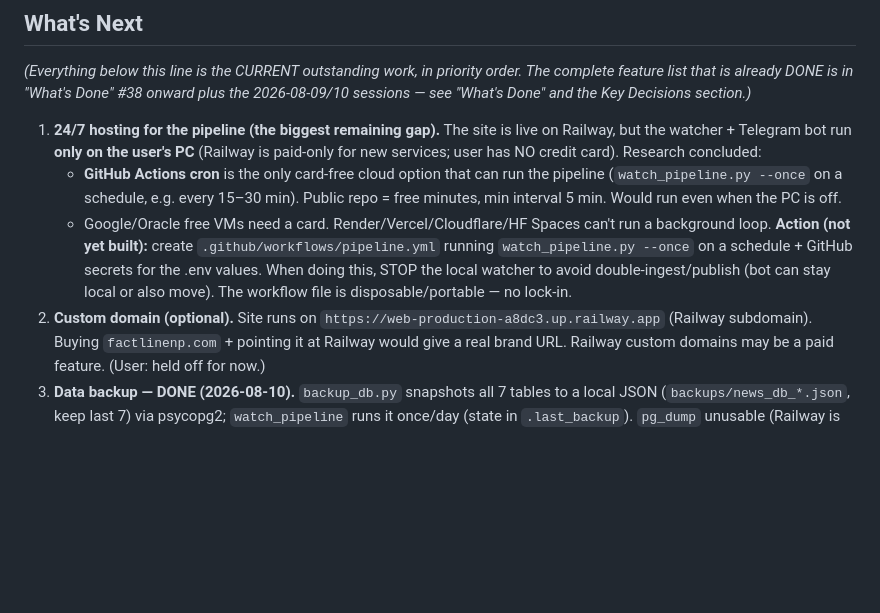
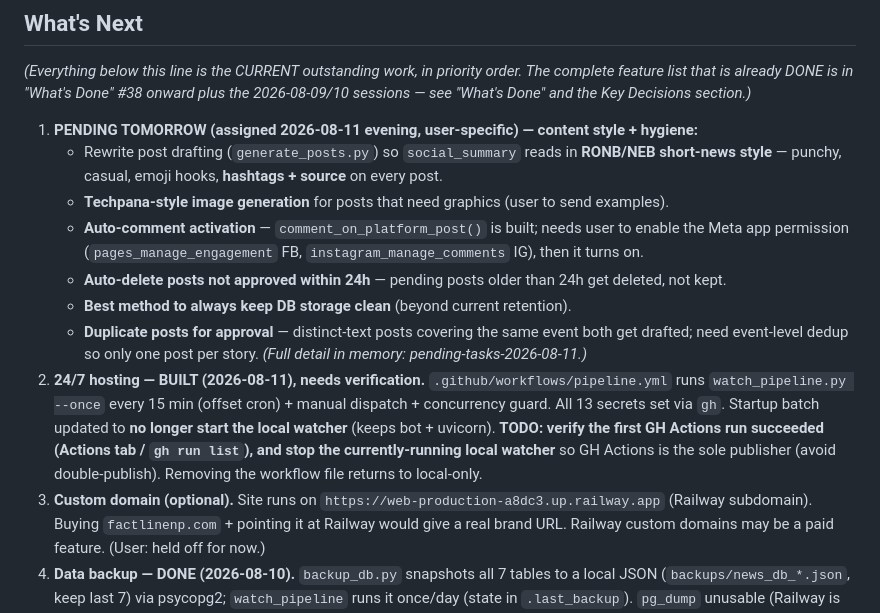
Before and after one commit to CodeToAI-Studio/fact-line-np, a Markdown page: CLAUDE.md, the part around the change. Drawn GitHub-style; blank space fills up the shorter version.

Commit message:
CLAUDE.md: What's Next updated — 24/7 GH Actions built (needs verify + stop local watcher); add tomorrow's content-style/hygiene pending tasks
Co-Authored-By: Claude Fable 5 <noreply@anthropic.com>

```diff
--- a/CLAUDE.md
+++ b/CLAUDE.md
@@ -851,18 +851,24 @@ the blocker below is resolved or the hard rules change, update `RESUME.md` too.
 The complete feature list that is already DONE is in "What's Done" #38 onward plus the
 2026-08-09/10 sessions — see "What's Done" and the Key Decisions section.)*
 
-1. **24/7 hosting for the pipeline (the biggest remaining gap).** The site is live on Railway,
-   but the watcher + Telegram bot run **only on the user's PC** (Railway is paid-only for new
-   services; user has NO credit card). Research concluded:
-   - **GitHub Actions cron** is the only card-free cloud option that can run the pipeline
-     (`watch_pipeline.py --once` on a schedule, e.g. every 15–30 min). Public repo = free
-     minutes, min interval 5 min. Would run even when the PC is off.
-   - Google/Oracle free VMs need a card. Render/Vercel/Cloudflare/HF Spaces can't run a
-     background loop. **Action (not yet built):** create `.github/workflows/pipeline.yml`
-     running `watch_pipeline.py --once` on a schedule + GitHub secrets for the .env values.
-     When doing this, STOP the local watcher to avoid double-ingest/publish (bot can stay local
-     or also move). The workflow file is disposable/portable — no lock-in.
-2. **Custom domain (optional).** Site runs on `https://web-production-a8dc3.up.railway.app`
+1. **PENDING TOMORROW (assigned 2026-08-11 evening, user-specific) — content style + hygiene:**
+   - Rewrite post drafting (`generate_posts.py`) so `social_summary` reads in **RONB/NEB short-news
+     style** — punchy, casual, emoji hooks, **hashtags + source** on every post.
+   - **Techpana-style image generation** for posts that need graphics (user to send examples).
+   - **Auto-comment activation** — `comment_on_platform_post()` is built; needs user to enable the
+     Meta app permission (`pages_manage_engagement` FB, `instagram_manage_comments` IG), then it turns on.
+   - **Auto-delete posts not approved within 24h** — pending posts older than 24h get deleted, not kept.
+   - **Best method to always keep DB storage clean** (beyond current retention).
+   - **Duplicate posts for approval** — distinct-text posts covering the same event both get drafted;
+     need event-level dedup so only one post per story.
+   *(Full detail in memory: pending-tasks-2026-08-11.)*
+2. **24/7 hosting — BUILT (2026-08-11), needs verification.** `.github/workflows/pipeline.yml`
+   runs `watch_pipeline.py --once` every 15 min (offset cron) + manual dispatch + concurrency guard.
+   All 13 secrets set via `gh`. Startup batch updated to **no longer start the local watcher** (keeps
+   bot + uvicorn). **TODO: verify the first GH Actions run succeeded (Actions tab / `gh run list`),
+   and stop the currently-running local watcher** so GH Actions is the sole publisher (avoid
+   double-publish). Removing the workflow file returns to local-only.
+3. **Custom domain (optional).** Site runs on `https://web-production-a8dc3.up.railway.app`
    (Railway subdomain). Buying `factlinenp.com` + pointing it at Railway would give a real
    brand URL. Railway custom domains may be a paid feature. (User: held off for now.)
 3. **Data backup — DONE (2026-08-10).** `backup_db.py` snapshots all 7 tables to a local JSON
```
